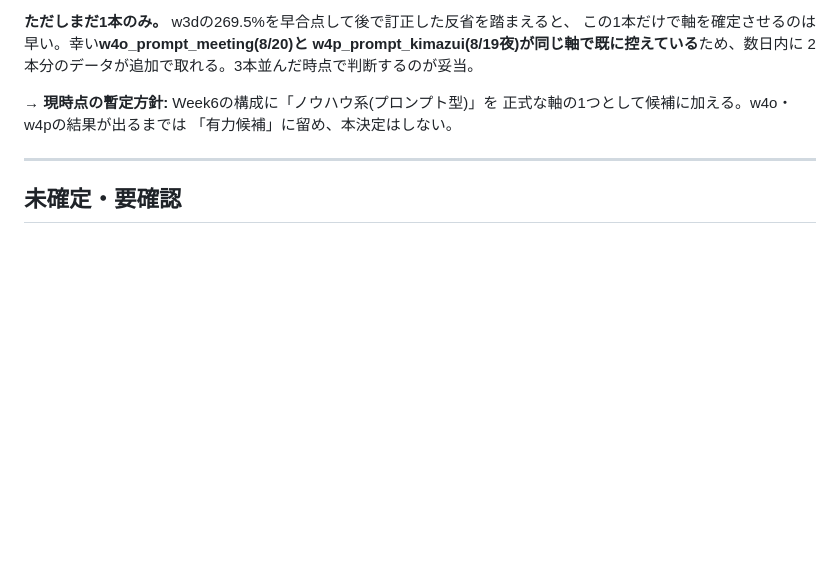
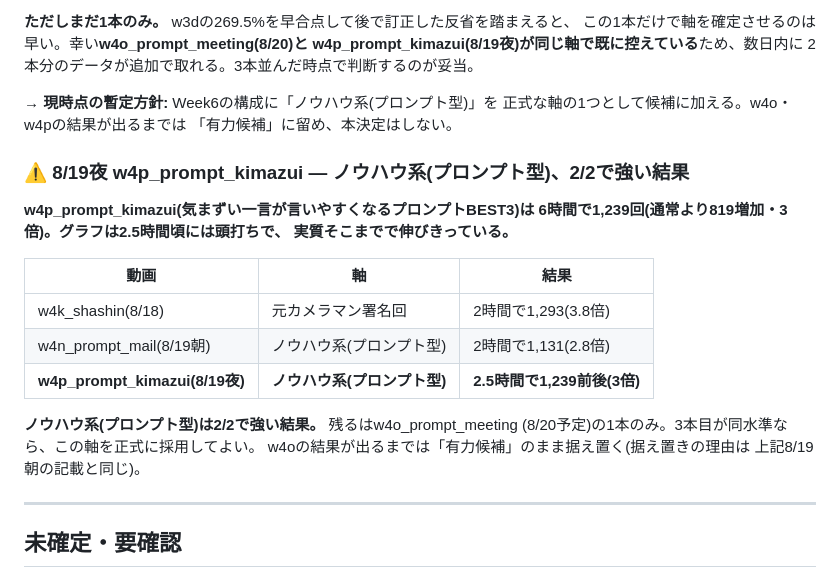
Before and after one commit to weapon37/takahiro, a Markdown page: shorts/analytics/week3.md, the part around the change. GitHub-like rendering; blank space fills up the shorter version.

Commit message:
8/19夜 w4p_prompt_kimazuiの結果を記録(ノウハウ系2/2で強い結果)

```diff
--- a/shorts/analytics/week3.md
+++ b/shorts/analytics/week3.md
@@ -817,6 +817,23 @@ w4p_prompt_kimazui(8/19夜)が同じ軸で既に控えている**ため、数日
 正式な軸の1つとして候補に加える。w4o・w4pの結果が出るまでは
 「有力候補」に留め、本決定はしない。
 
+### ⚠ 8/19夜 w4p_prompt_kimazui — ノウハウ系(プロンプト型)、2/2で強い結果
+
+**w4p_prompt_kimazui(気まずい一言が言いやすくなるプロンプトBEST3)は
+6時間で1,239回(通常より819増加・3倍)。グラフは2.5時間頃には頭打ちで、
+実質そこまでで伸びきっている。**
+
+| 動画 | 軸 | 結果 |
+|---|---|---|
+| w4k_shashin(8/18) | 元カメラマン署名回 | 2時間で1,293(3.8倍) |
+| w4n_prompt_mail(8/19朝) | ノウハウ系(プロンプト型) | 2時間で1,131(2.8倍) |
+| **w4p_prompt_kimazui(8/19夜)** | **ノウハウ系(プロンプト型)** | **2.5時間で1,239前後(3倍)** |
+
+**ノウハウ系(プロンプト型)は2/2で強い結果。** 残るはw4o_prompt_meeting
+(8/20予定)の1本のみ。3本目が同水準なら、この軸を正式に採用してよい。
+w4oの結果が出るまでは「有力候補」のまま据え置く(据え置きの理由は
+上記8/19朝の記載と同じ)。
+
 ---
 
 ## 未確定・要確認
```
